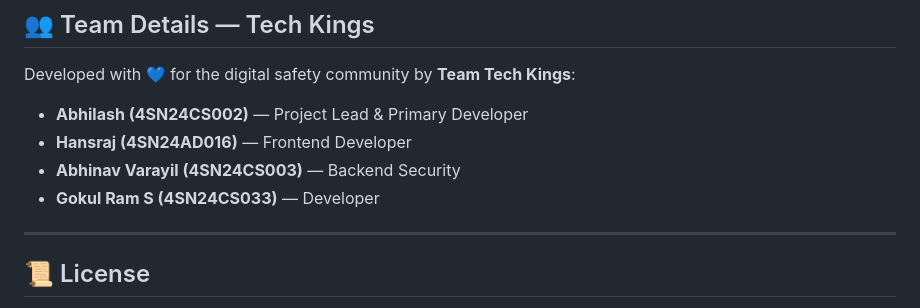
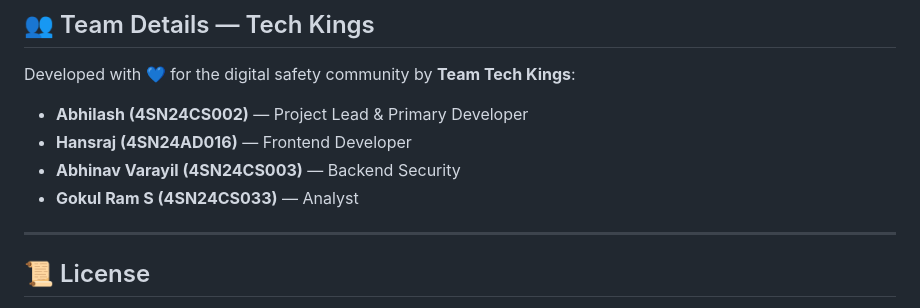
Before and after one commit to abhilashperne-a11y/FraudShield--AI, a Markdown page: README.md, the part around the change. Drawn GitHub-style.

Commit message:
Update README.md
d

```diff
--- a/README.md
+++ b/README.md
@@ -103,7 +103,7 @@ Developed with 💙 for the digital safety community by **Team Tech Kings**:
 * **Abhilash (4SN24CS002)** — Project Lead & Primary Developer
 * **Hansraj (4SN24AD016)** — Frontend Developer
 * **Abhinav Varayil (4SN24CS003)** — Backend Security
-* **Gokul Ram S (4SN24CS033)** — Developer
+* **Gokul Ram S (4SN24CS033)** — Analyst
 ---
 
 ## 📜 License
```
